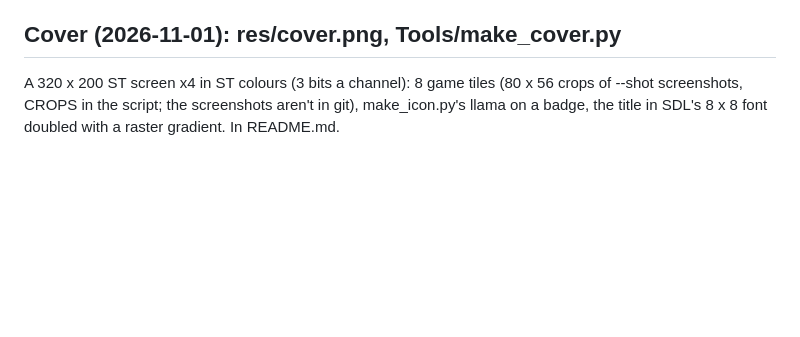
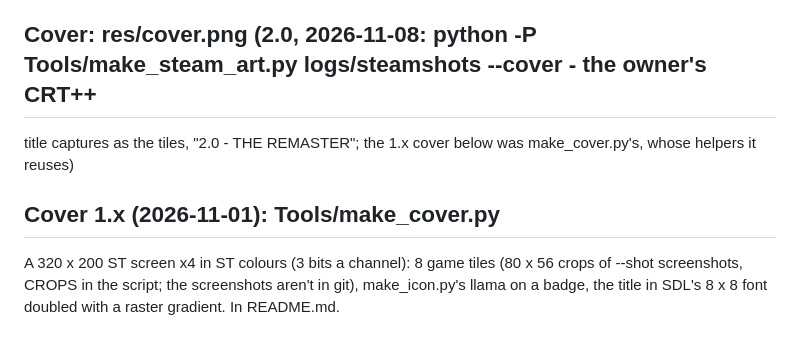
Before and after one commit to jedeyesniv-art/Llamasoft-on-the-Atari, a Markdown page: CLAUDE.md, the part around the change. GitHub-like rendering; blank space fills up the shorter version.

Commit message:
README cover for 2.0: the CRT++ title captures, "2.0 - THE REMASTER"
Co-Authored-By: Claude Opus 5.5 <noreply@anthropic.com>

```diff
--- a/CLAUDE.md
+++ b/CLAUDE.md
@@ -411,7 +411,9 @@ starts a twin-stick game. Screenshots -> PNG with pillow to view them.
 Crash: the log gets "CRASH: ... llamatron.exe+0x..." frames; llvm-symbolizer --obj=build\llamatron.exe
 0x140000000+offset.
 
-## Cover (2026-11-01): res/cover.png, Tools/make_cover.py <folder of screenshots>
+## Cover: res/cover.png (2.0, 2026-11-08: python -P Tools/make_steam_art.py logs/steamshots --cover - the owner's CRT++
+title captures as the tiles, "2.0 - THE REMASTER"; the 1.x cover below was make_cover.py's, whose helpers it reuses)
+## Cover 1.x (2026-11-01): Tools/make_cover.py <folder of screenshots>
 A 320 x 200 ST screen x4 in ST colours (3 bits a channel): 8 game tiles (80 x 56 crops of --shot screenshots,
 CROPS in the script; the screenshots aren't in git), make_icon.py's llama on a badge, the title in SDL's 8 x 8
 font doubled with a raster gradient. In README.md.
```
Also changed, not shown: res/cover.png, 1 other file.
